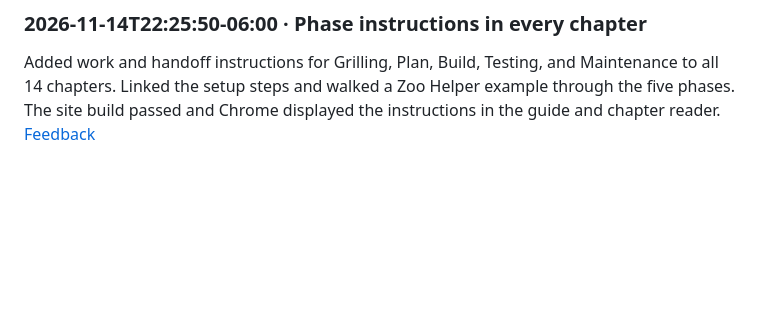
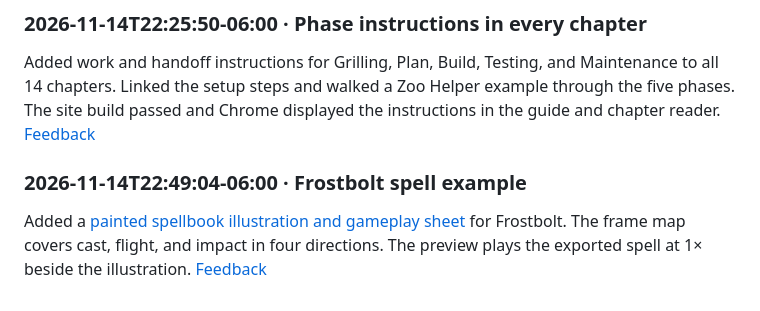
Before and after one commit to garbledhamster/bible.ourstuff.space, a Markdown page: docs/resources/changelog.md, the part around the change. Rendered like a GitHub page; blank space fills up the shorter version.

```diff
--- a/docs/resources/changelog.md
+++ b/docs/resources/changelog.md
@@ -60,3 +60,7 @@ Added [the five project phases](project-phases.md) to the shared guide and skill
 ### 2026-11-14T22:25:50-06:00 · Phase instructions in every chapter
 
 Added work and handoff instructions for Grilling, Plan, Build, Testing, and Maintenance to all 14 chapters. Linked the setup steps and walked a Zoo Helper example through the five phases. The site build passed and Chrome displayed the instructions in the guide and chapter reader. [Feedback](feedback.md#entries)
+
+### 2026-11-14T22:49:04-06:00 · Frostbolt spell example
+
+Added a [painted spellbook illustration and gameplay sheet](game-bible-guide.md#frostbolt-spell-example) for Frostbolt. The frame map covers cast, flight, and impact in four directions. The preview plays the exported spell at 1× beside the illustration. [Feedback](feedback.md#entries)
```
Also changed, not shown: docs/resources/feedback.md (+4 -0 lines), docs/resources/game-bible-guide.md (+10 -0 lines), docs/resources/item-art/frostbolt-spritesheet.png (added), 9 other files.
